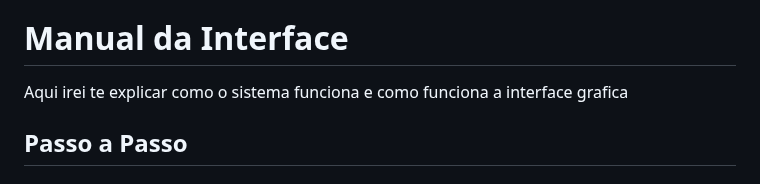
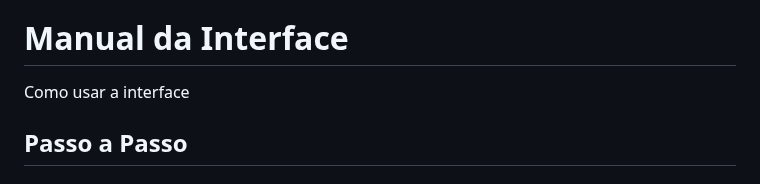
Before and after one commit to GLMIRA/sistema_recrutamento, a Markdown page: INTRFACE.md, the part around the change. Drawn GitHub-style.

```diff
--- a/INTRFACE.md
+++ b/INTRFACE.md
@@ -1,7 +1,7 @@
 > ***Pré requisitos***: Estar com o projeto rodando
 
 # Manual da Interface
-Aqui irei te explicar como o sistema funciona e como funciona a interface grafica
+Como usar a interface
 
 
 ## Passo a Passo
```
